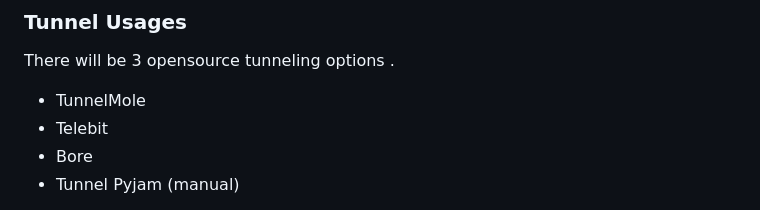
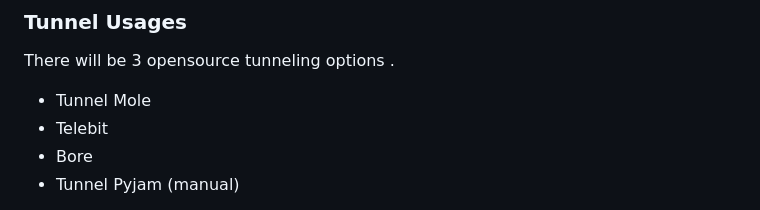
Before and after one commit to Whitecat18/Javahexor, a Markdown page: README.md, the part around the change. Rendered like a GitHub page.

Commit message:
Javahexor Update 3.0

```diff
--- a/README.md
+++ b/README.md
@@ -73,7 +73,7 @@ Hexor 2.0 Demo
 
 There will be 3 opensource tunneling options .
 
-* TunnelMole
+* Tunnel Mole
 * Telebit
 * Bore
 * Tunnel Pyjam (manual)
```
